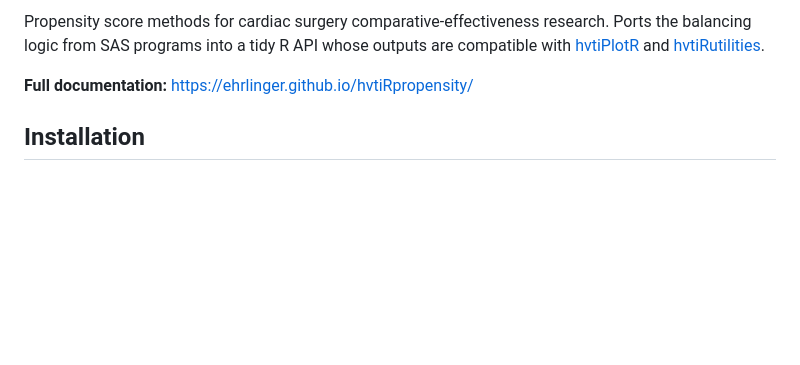
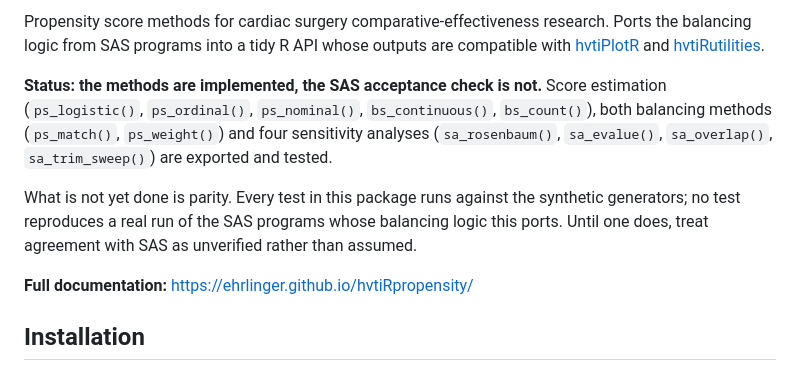
Before and after one commit to ehrlinger/hvtiPropensityScores, a Markdown page: README.md, the part around one of its changes. Rendered like a GitHub page; blank space fills up the shorter version.

```diff
--- a/README.md
+++ b/README.md
@@ -11,6 +15,17 @@ research.  Ports the balancing logic from SAS programs into a tidy R API
 whose outputs are compatible with
 [hvtiPlotR](https://ehrlinger.github.io/hvtiPlotR/) and
 [hvtiRutilities](https://github.com/ehrlinger/hvtiRutilities).
+
+**Status: the methods are implemented, the SAS acceptance check is not.**
+Score estimation (`ps_logistic()`, `ps_ordinal()`, `ps_nominal()`,
+`bs_continuous()`, `bs_count()`), both balancing methods (`ps_match()`,
+`ps_weight()`) and four sensitivity analyses (`sa_rosenbaum()`, `sa_evalue()`,
+`sa_overlap()`, `sa_trim_sweep()`) are exported and tested.
+
+What is not yet done is parity. Every test in this package runs against the
+synthetic generators; no test reproduces a real run of the SAS programs whose
+balancing logic this ports. Until one does, treat agreement with SAS as
+unverified rather than assumed.
 
 **Full documentation:** <https://ehrlinger.github.io/hvtiRpropensity/>
 
```
Also changed, not shown: other parts of README.md (+7 -3 lines).
